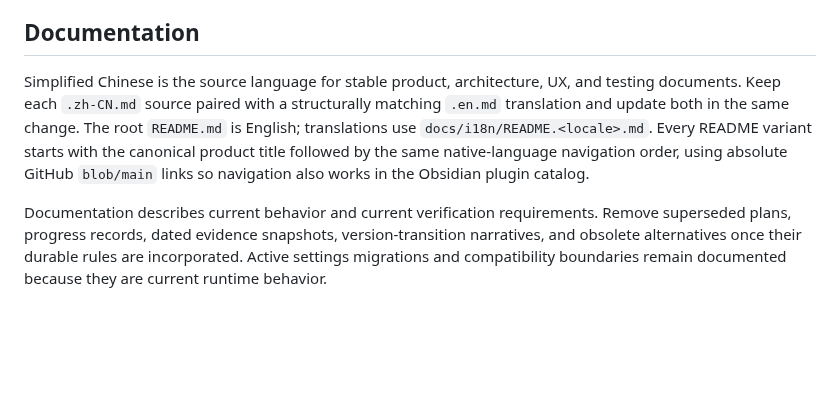
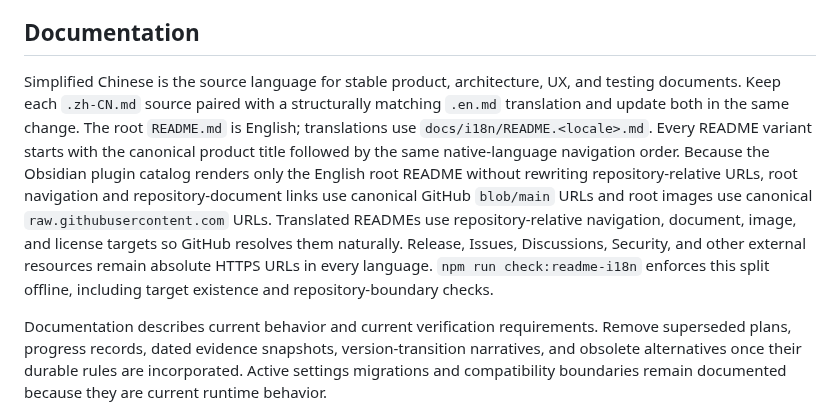
Before and after one commit to ZHYX91/obsidian-property-order, a Markdown page: AGENTS.md, the part around the change. GitHub-like rendering; blank space fills up the shorter version.

```diff
--- a/AGENTS.md
+++ b/AGENTS.md
@@ -26,7 +26,7 @@ Tests use Vitest and are named `*.test.ts`. Add focused tests under `tests/` for
 
 ## Documentation
 
-Simplified Chinese is the source language for stable product, architecture, UX, and testing documents. Keep each `.zh-CN.md` source paired with a structurally matching `.en.md` translation and update both in the same change. The root `README.md` is English; translations use `docs/i18n/README.<locale>.md`. Every README variant starts with the canonical product title followed by the same native-language navigation order, using absolute GitHub `blob/main` links so navigation also works in the Obsidian plugin catalog.
+Simplified Chinese is the source language for stable product, architecture, UX, and testing documents. Keep each `.zh-CN.md` source paired with a structurally matching `.en.md` translation and update both in the same change. The root `README.md` is English; translations use `docs/i18n/README.<locale>.md`. Every README variant starts with the canonical product title followed by the same native-language navigation order. Because the Obsidian plugin catalog renders only the English root README without rewriting repository-relative URLs, root navigation and repository-document links use canonical GitHub `blob/main` URLs and root images use canonical `raw.githubusercontent.com` URLs. Translated READMEs use repository-relative navigation, document, image, and license targets so GitHub resolves them naturally. Release, Issues, Discussions, Security, and other external resources remain absolute HTTPS URLs in every language. `npm run check:readme-i18n` enforces this split offline, including target existence and repository-boundary checks.
 
 Documentation describes current behavior and current verification requirements. Remove superseded plans, progress records, dated evidence snapshots, version-transition narratives, and obsolete alternatives once their durable rules are incorporated. Active settings migrations and compatibility boundaries remain documented because they are current runtime behavior.
 
```
Also changed, not shown: docs/i18n/README.zh-CN.md (+5 -5 lines), docs/assets/property-order-settings.png, 2 other files.
